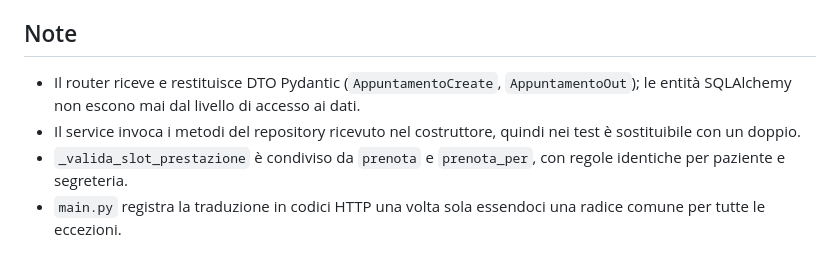
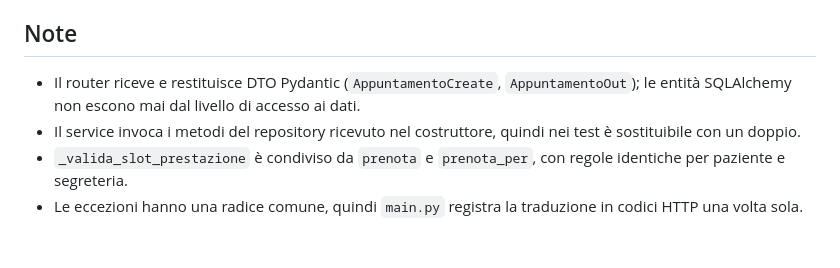
Before and after one commit to giovannicarrino-2802/PW16, a Markdown page: poliambulatorio-prenotazioni/docs/classi-prenotazione.md, the part around the change. Rendered like a GitHub page.

```diff
--- a/poliambulatorio-prenotazioni/docs/classi-prenotazione.md
+++ b/poliambulatorio-prenotazioni/docs/classi-prenotazione.md
@@ -125,8 +125,12 @@ Costruttore: `__init__(db: Session)`.
 
 ## Note
 
-- Il router riceve e restituisce DTO Pydantic (`AppuntamentoCreate`, `AppuntamentoOut`); le entità SQLAlchemy non escono mai dal livello di accesso ai dati.
-- Il service invoca i metodi del repository ricevuto nel costruttore, quindi nei test è sostituibile con un doppio.
-- `_valida_slot_prestazione` è condiviso da
-  `prenota` e `prenota_per`, con regole identiche per paziente e segreteria.
-- `main.py` registra la traduzione in codici HTTP una volta sola essendoci una radice comune per tutte le eccezioni.
+- Il router riceve e restituisce DTO Pydantic (`AppuntamentoCreate`,
+  `AppuntamentoOut`); le entità SQLAlchemy non escono mai dal livello di
+  accesso ai dati.
+- Il service invoca i metodi del repository ricevuto nel costruttore, quindi
+  nei test è sostituibile con un doppio.
+- `_valida_slot_prestazione` è condiviso da `prenota` e `prenota_per`, con
+  regole identiche per paziente e segreteria.
+- Le eccezioni hanno una radice comune, quindi `main.py` registra la
+  traduzione in codici HTTP una volta sola.
```
